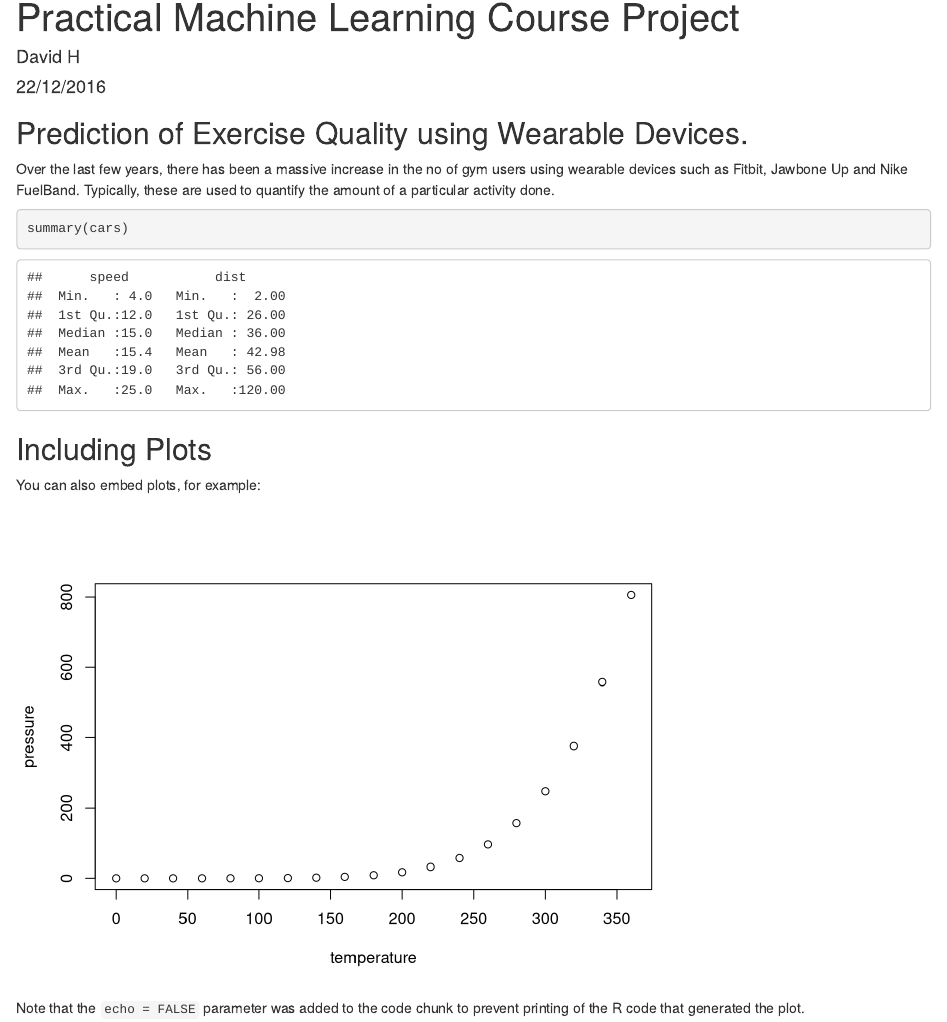
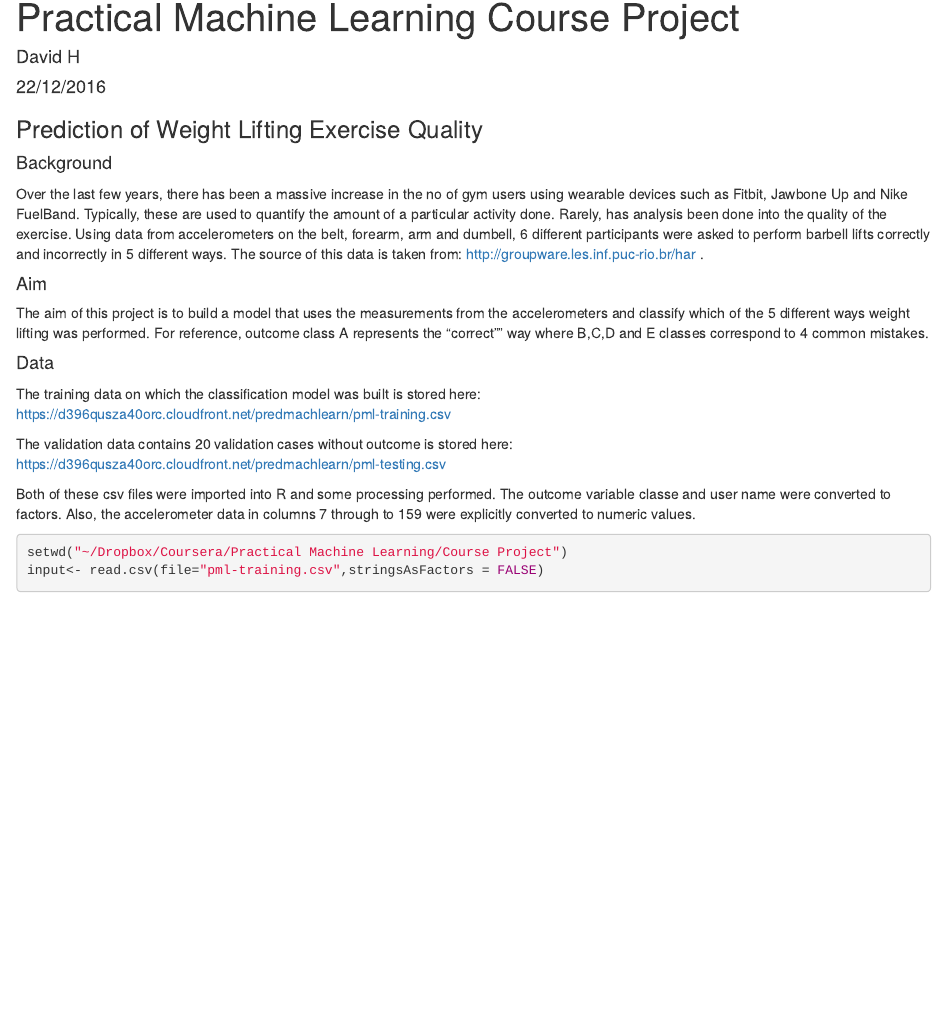
Before and after one commit to d-henderson/practicalmachinelearning, an R Markdown document (index.Rmd): the page in a window 1100 px wide, from its top. Rendered offline with R 4.5, knitr and Pandoc, with nearby package versions; some code elsewhere in the file could not run offline.

Commit message:
Contains up to data stage.

````diff
--- a/index.Rmd
+++ b/index.Rmd
@@ -9,9 +9,21 @@ output: html_document
 knitr::opts_chunk$set(echo = TRUE)
 ```
 
-## Prediction of Exercise Quality using Wearable Devices.
+### Prediction of Weight Lifting Exercise Quality
+#### Background
+Over the last few years, there has been a massive increase in the no of gym users using wearable devices such as Fitbit, Jawbone Up and Nike FuelBand. Typically, these are used to quantify the amount of a particular activity done. Rarely, has analysis been done into the quality of the exercise. Using data from accelerometers on the belt, forearm, arm and dumbell, 6 different participants were asked to perform barbell lifts correctly and incorrectly in 5 different ways. The source of this data is taken from:  http://groupware.les.inf.puc-rio.br/har .
 
-Over the last few years, there has been a massive increase in the no of gym users using wearable devices such as Fitbit, Jawbone Up and Nike FuelBand. Typically, these are used to quantify the amount of a particular activity done.
+#### Aim
+The aim of this project is to build a model that uses the measurements from the accelerometers and classify which of the 5 different ways weight lifting was performed. For reference, outcome class A represents the "correct"" way where B,C,D and E classes correspond to 4 common mistakes.
 
-```{r cars}
-summary(cars)
+#### Data
+The training data on which the classification model was built is stored here:
+https://d396qusza40orc.cloudfront.net/predmachlearn/pml-training.csv
+
+The validation data contains 20 validation cases without outcome is stored here:
+https://d396qusza40orc.cloudfront.net/predmachlearn/pml-testing.csv
+
+Both of these csv files were imported into R and some processing performed. The outcome variable classe and user name were converted to factors. Also, the accelerometer data in columns 7 through to 159 were explicitly converted to numeric values.
+```{r warning=FALSE}
+setwd("~/Dropbox/Coursera/Practical Machine Learning/Course Project")
+input<- read.csv(file="pml-training.csv",stringsAsFactors = FALSE)
@@ -17,0 +38 @@ summary(cars)
+```{r warning=FALSE}
@@ -18,11 +45,8 @@ summary(cars)
 ```
 
-## Including Plots
+The training and test datasets both have `r ncol(training)` columns and `r nrow(training)` and `r nrow(testing)` rows respectively. As a final check the near zero variance was run again confirming each remaining column had sufficient uniqueness.
 
-You can also embed plots, for example:
-
-```{r pressure, echo=FALSE}
-plot(pressure)
+```{r warning=FALSE}
+nzv<- nearZeroVar(training,saveMetrics = TRUE)
+head(nzv)
 ```
-
-Note that the `echo = FALSE` parameter was added to the code chunk to prevent printing of the R code that generated the plot.
````
Also changed, not shown: index.html, index.Rmd (14 more changed lines).
